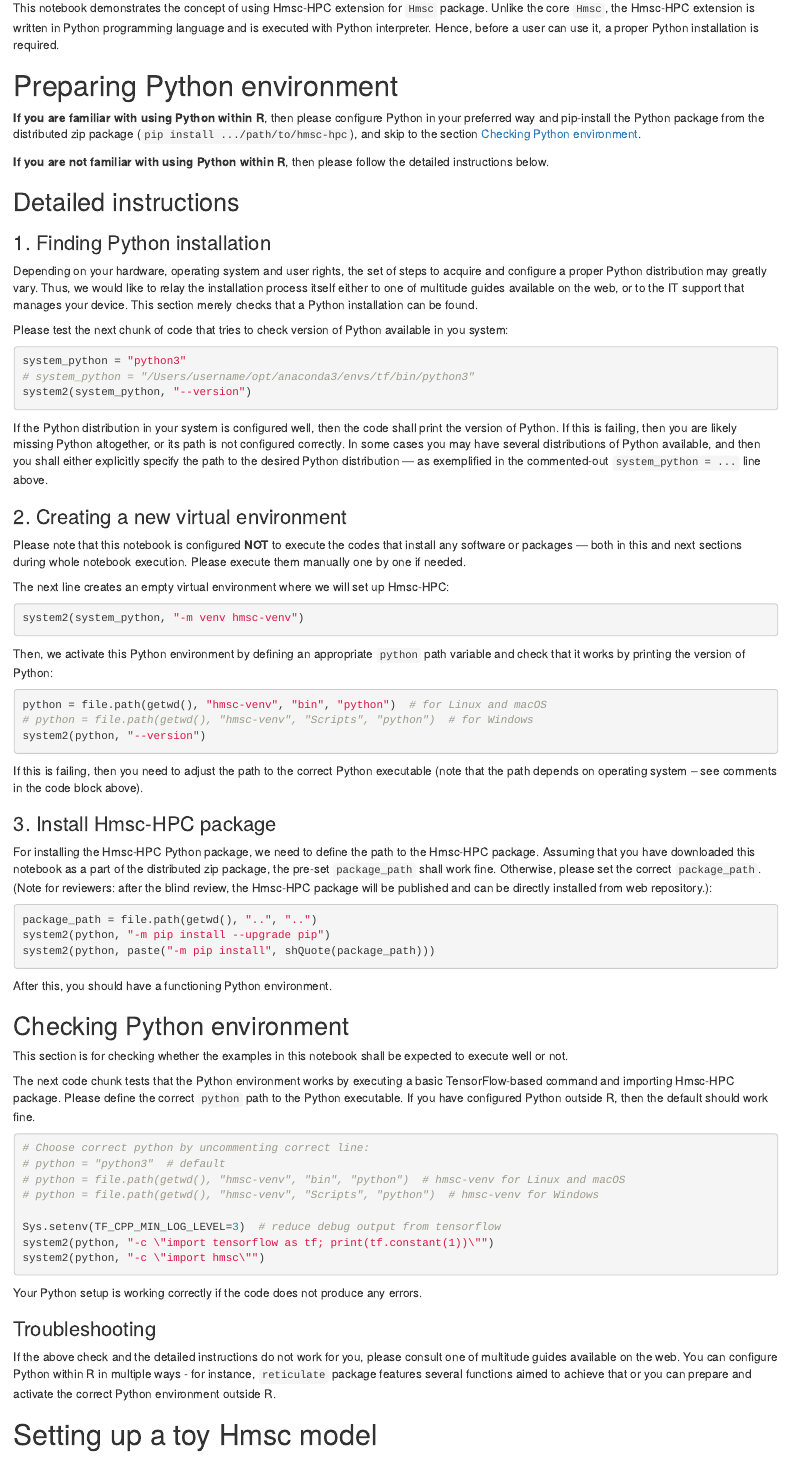
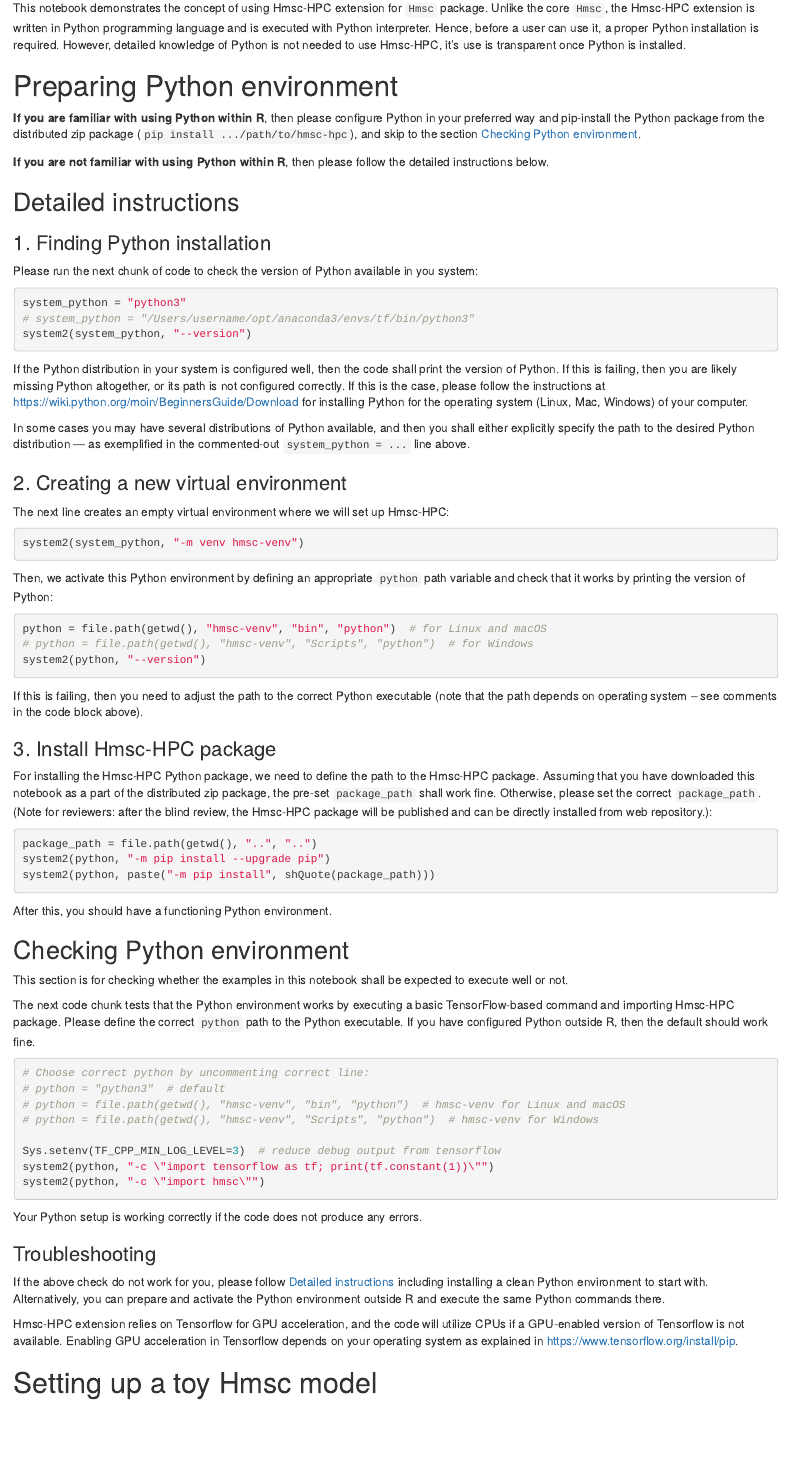
Before and after one commit to hmsc-r/hmsc-hpc, an R Markdown document (examples/basic_example/example.Rmd): the page in a window 1100 px wide, from 70 px down. Rendered offline with R 4.5, knitr and Pandoc, with nearby package versions; the code chunks are not run, so their results and figures are left out.

Commit message:
Clarify installation of Python

````diff
--- a/examples/basic_example/example.Rmd
+++ b/examples/basic_example/example.Rmd
@@ -5,7 +5,7 @@ output:
     df_print: paged
 ---
 
-This notebook demonstrates the concept of using Hmsc-HPC extension for `Hmsc` package. Unlike the core `Hmsc`, the Hmsc-HPC extension is written in Python programming language and is executed with Python interpreter. Hence, before a user can use it, a proper Python installation is required.
+This notebook demonstrates the concept of using Hmsc-HPC extension for `Hmsc` package. Unlike the core `Hmsc`, the Hmsc-HPC extension is written in Python programming language and is executed with Python interpreter. Hence, before a user can use it, a proper Python installation is required. However, detailed knowledge of Python is not needed to use Hmsc-HPC, it's use is transparent once Python is installed.
 
 # Preparing Python environment
 
@@ -17,9 +17,7 @@ This notebook demonstrates the concept of using Hmsc-HPC extension for `Hmsc` pa
 
 ### 1. Finding Python installation
 
-Depending on your hardware, operating system and user rights, the set of steps to acquire and configure a proper Python distribution may greatly vary. Thus, we would like to relay the installation process itself either to one of multitude guides available on the web, or to the IT support that manages your device. This section merely checks that a Python installation can be found.
-
-Please test the next chunk of code that tries to check version of Python available in you system:
+Please run the next chunk of code to check the version of Python available in you system:
 
 ```{r}
 system_python = "python3"
@@ -27,12 +25,11 @@ system_python = "python3"
 system2(system_python, "--version")
 ```
 
-If the Python distribution in your system is configured well, then the code shall print the version of Python. If this is failing, then you are likely missing Python altogether, or its path is not configured correctly. In some cases you may have several distributions of Python available, and then you shall either explicitly specify the path to the desired Python distribution --- as exemplified in the commented-out `system_python = ...` line above.
+If the Python distribution in your system is configured well, then the code shall print the version of Python. If this is failing, then you are likely missing Python altogether, or its path is not configured correctly. If this is the case, please follow the instructions at https://wiki.python.org/moin/BeginnersGuide/Download for installing Python for the operating system (Linux, Mac, Windows) of your computer.
+
+In some cases you may have several distributions of Python available, and then you shall either explicitly specify the path to the desired Python distribution --- as exemplified in the commented-out `system_python = ...` line above.
 
 ### 2. Creating a new virtual environment
-
-Please note that this notebook is configured **NOT** to execute the codes that install any software or packages --- both in this and next sections during whole notebook execution. Please execute them manually one by one if needed.
-
 
 The next line creates an empty virtual environment where we will set up Hmsc-HPC:
 
@@ -83,7 +80,10 @@ Your Python setup is working correctly if the code does not produce any errors.
 
 ### Troubleshooting
 
-If the above check and the detailed instructions do not work for you, please consult one of multitude guides available on the web. You can configure Python within R in multiple ways - for instance, `reticulate` package features several functions aimed to achieve that or you can prepare and activate the correct Python environment outside R.
+If the above check do not work for you, please follow [Detailed instructions] including installing a clean Python environment to start with. Alternatively, you can prepare and activate the Python environment outside R and execute the same Python commands there.
+
+Hmsc-HPC extension relies on Tensorflow for GPU acceleration, and the code will utilize CPUs if a GPU-enabled version of Tensorflow is not available. Enabling GPU acceleration in Tensorflow depends on your operating system as explained in https://www.tensorflow.org/install/pip.
+
 
 # Setting up a toy Hmsc model
 
````
